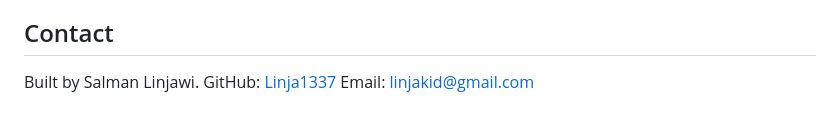
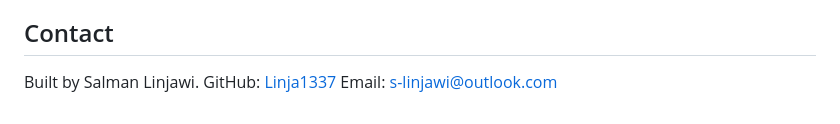
Before and after one commit to Linja1337/quant-research-platform, a Markdown page: README.md, the part around the change. Drawn GitHub-style.

```diff
--- a/README.md
+++ b/README.md
@@ -141,4 +141,4 @@ values, and no real PnL numbers anywhere in the public artifacts.
 
 Built by Salman Linjawi.
 GitHub: [Linja1337](https://github.com/Linja1337)
-Email: linjakid@gmail.com
+Email: s-linjawi@outlook.com
```
